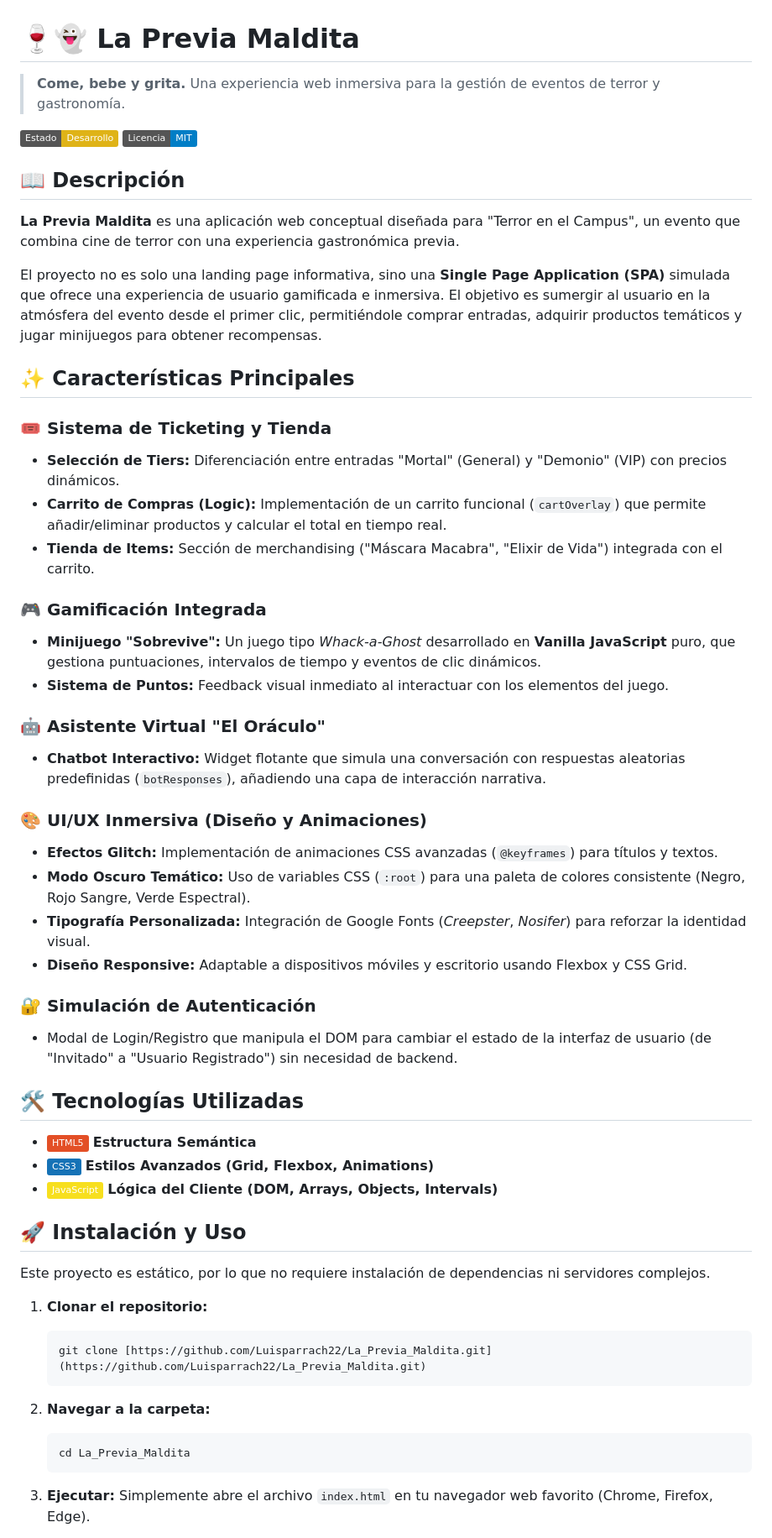
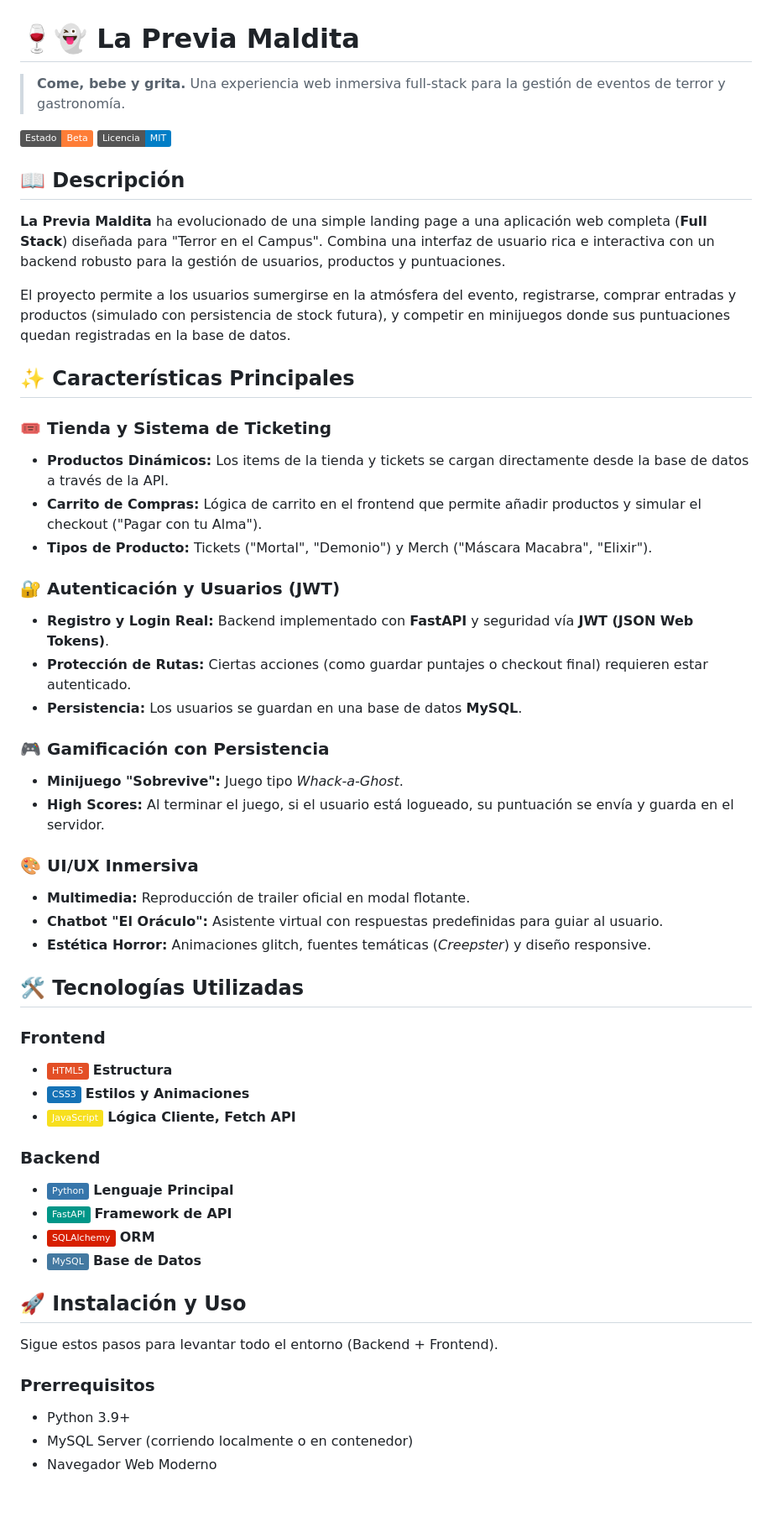
Before and after one commit to Luisparrach22/La_Previa_Maldita, a Markdown page: README.md, the part around one of its changes. Shown at 84% size. Drawn GitHub-style; badges without logos; blank space fills up the shorter version.

Commit message:
Actualizacion de README.md agregando nuevas tecnologias y funcionalidades y caracteristicas

````diff
--- a/README.md
+++ b/README.md
@@ -1,58 +1,57 @@
 # 🍷👻 La Previa Maldita
 
 > **Come, bebe y grita.**
-> Una experiencia web inmersiva para la gestión de eventos de terror y gastronomía.
+> Una experiencia web inmersiva full-stack para la gestión de eventos de terror y gastronomía.
 
-![Estado del Proyecto](https://img.shields.io/badge/Estado-Desarrollo-yellow)
+![Estado del Proyecto](https://img.shields.io/badge/Estado-Beta-orange)
 ![Licencia](https://img.shields.io/badge/Licencia-MIT-blue)
 
 ## 📖 Descripción
 
-**La Previa Maldita** es una aplicación web conceptual diseñada para "Terror en el Campus", un evento que combina cine de terror con una experiencia gastronómica previa.
+**La Previa Maldita** ha evolucionado de una simple landing page a una aplicación web completa (**Full Stack**) diseñada para "Terror en el Campus". Combina una interfaz de usuario rica e interactiva con un backend robusto para la gestión de usuarios, productos y puntuaciones.
 
-El proyecto no es solo una landing page informativa, sino una **Single Page Application (SPA)** simulada que ofrece una experiencia de usuario gamificada e inmersiva. El objetivo es sumergir al usuario en la atmósfera del evento desde el primer clic, permitiéndole comprar entradas, adquirir productos temáticos y jugar minijuegos para obtener recompensas.
+El proyecto permite a los usuarios sumergirse en la atmósfera del evento, registrarse, comprar entradas y productos (simulado con persistencia de stock futura), y competir en minijuegos donde sus puntuaciones quedan registradas en la base de datos.
 
 ## ✨ Características Principales
 
-### 🎟️ Sistema de Ticketing y Tienda
-- **Selección de Tiers:** Diferenciación entre entradas "Mortal" (General) y "Demonio" (VIP) con precios dinámicos.
-- **Carrito de Compras (Logic):** Implementación de un carrito funcional (`cartOverlay`) que permite añadir/eliminar productos y calcular el total en tiempo real.
-- **Tienda de Items:** Sección de merchandising ("Máscara Macabra", "Elixir de Vida") integrada con el carrito.
+### 🎟️ Tienda y Sistema de Ticketing
+- **Productos Dinámicos:** Los items de la tienda y tickets se cargan directamente desde la base de datos a través de la API.
+- **Carrito de Compras:** Lógica de carrito en el frontend que permite añadir productos y simular el checkout ("Pagar con tu Alma").
+- **Tipos de Producto:** Tickets ("Mortal", "Demonio") y Merch ("Máscara Macabra", "Elixir").
 
-### 🎮 Gamificación Integrada
-- **Minijuego "Sobrevive":** Un juego tipo *Whack-a-Ghost* desarrollado en **Vanilla JavaScript** puro, que gestiona puntuaciones, intervalos de tiempo y eventos de clic dinámicos.
-- **Sistema de Puntos:** Feedback visual inmediato al interactuar con los elementos del juego.
+### 🔐 Autenticación y Usuarios (JWT)
+- **Registro y Login Real:** Backend implementado con **FastAPI** y seguridad vía **JWT (JSON Web Tokens)**.
+- **Protección de Rutas:** Ciertas acciones (como guardar puntajes o checkout final) requieren estar autenticado.
+- **Persistencia:** Los usuarios se guardan en una base de datos **MySQL**.
 
-### 🤖 Asistente Virtual "El Oráculo"
-- **Chatbot Interactivo:** Widget flotante que simula una conversación con respuestas aleatorias predefinidas (`botResponses`), añadiendo una capa de interacción narrativa.
+### 🎮 Gamificación con Persistencia
+- **Minijuego "Sobrevive":** Juego tipo *Whack-a-Ghost*.
+- **High Scores:** Al terminar el juego, si el usuario está logueado, su puntuación se envía y guarda en el servidor.
 
-### 🎨 UI/UX Inmersiva (Diseño y Animaciones)
-- **Efectos Glitch:** Implementación de animaciones CSS avanzadas (`@keyframes`) para títulos y textos.
-- **Modo Oscuro Temático:** Uso de variables CSS (`:root`) para una paleta de colores consistente (Negro, Rojo Sangre, Verde Espectral).
-- **Tipografía Personalizada:** Integración de Google Fonts (*Creepster*, *Nosifer*) para reforzar la identidad visual.
-- **Diseño Responsive:** Adaptable a dispositivos móviles y escritorio usando Flexbox y CSS Grid.
-
-### 🔐 Simulación de Autenticación
-- Modal de Login/Registro que manipula el DOM para cambiar el estado de la interfaz de usuario (de "Invitado" a "Usuario Registrado") sin necesidad de backend.
+### 🎨 UI/UX Inmersiva
+- **Multimedia:** Reproducción de trailer oficial en modal flotante.
+- **Chatbot "El Oráculo":** Asistente virtual con respuestas predefinidas para guiar al usuario.
+- **Estética Horror:** Animaciones glitch, fuentes temáticas (*Creepster*) y diseño responsive.
 
 ## 🛠️ Tecnologías Utilizadas
 
-* ![HTML5](https://img.shields.io/badge/HTML5-E34F26?style=flat&logo=html5&logoColor=white) **Estructura Semántica**
-* ![CSS3](https://img.shields.io/badge/CSS3-1572B6?style=flat&logo=css3&logoColor=white) **Estilos Avanzados (Grid, Flexbox, Animations)**
-* ![JavaScript](https://img.shields.io/badge/JavaScript-F7DF1E?style=flat&logo=javascript&logoColor=black) **Lógica del Cliente (DOM, Arrays, Objects, Intervals)**
+### Frontend
+* ![HTML5](https://img.shields.io/badge/HTML5-E34F26?style=flat&logo=html5&logoColor=white) **Estructura**
+* ![CSS3](https://img.shields.io/badge/CSS3-1572B6?style=flat&logo=css3&logoColor=white) **Estilos y Animaciones**
+* ![JavaScript](https://img.shields.io/badge/JavaScript-F7DF1E?style=flat&logo=javascript&logoColor=black) **Lógica Cliente, Fetch API**
+
+### Backend
+* ![Python](https://img.shields.io/badge/Python-3776AB?style=flat&logo=python&logoColor=white) **Lenguaje Principal**
+* ![FastAPI](https://img.shields.io/badge/FastAPI-009688?style=flat&logo=fastapi&logoColor=white) **Framework de API**
+* ![SQLAlchemy](https://img.shields.io/badge/SQLAlchemy-D71F00?style=flat&logo=sqlalchemy&logoColor=white) **ORM**
+* ![MySQL](https://img.shields.io/badge/MySQL-4479A1?style=flat&logo=mysql&logoColor=white) **Base de Datos**
 
 ## 🚀 Instalación y Uso
 
-Este proyecto es estático, por lo que no requiere instalación de dependencias ni servidores complejos.
+Sigue estos pasos para levantar todo el entorno (Backend + Frontend).
 
-1.  **Clonar el repositorio:**
-    ```bash
-    git clone [https://github.com/Luisparrach22/La_Previa_Maldita.git](https://github.com/Luisparrach22/La_Previa_Maldita.git)
-    ```
-2.  **Navegar a la carpeta:**
-    ```bash
-    cd La_Previa_Maldita
-    ```
-3.  **Ejecutar:**
-    Simplemente abre el archivo `index.html` en tu navegador web favorito (Chrome, Firefox, Edge).
+### Prerrequisitos
+- Python 3.9+
+- MySQL Server (corriendo localmente o en contenedor)
+- Navegador Web Moderno
 
````
Also changed, not shown: other parts of README.md (+59 -7 lines).
